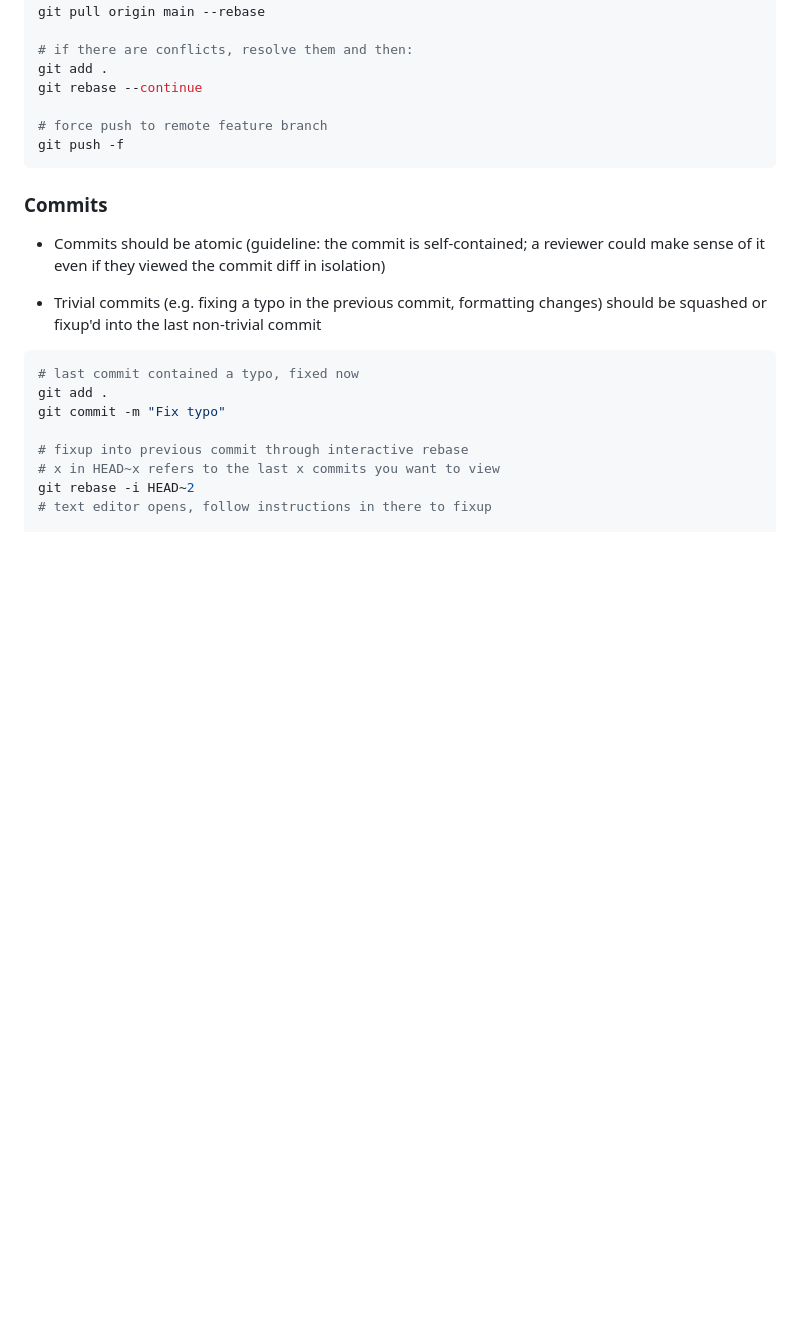
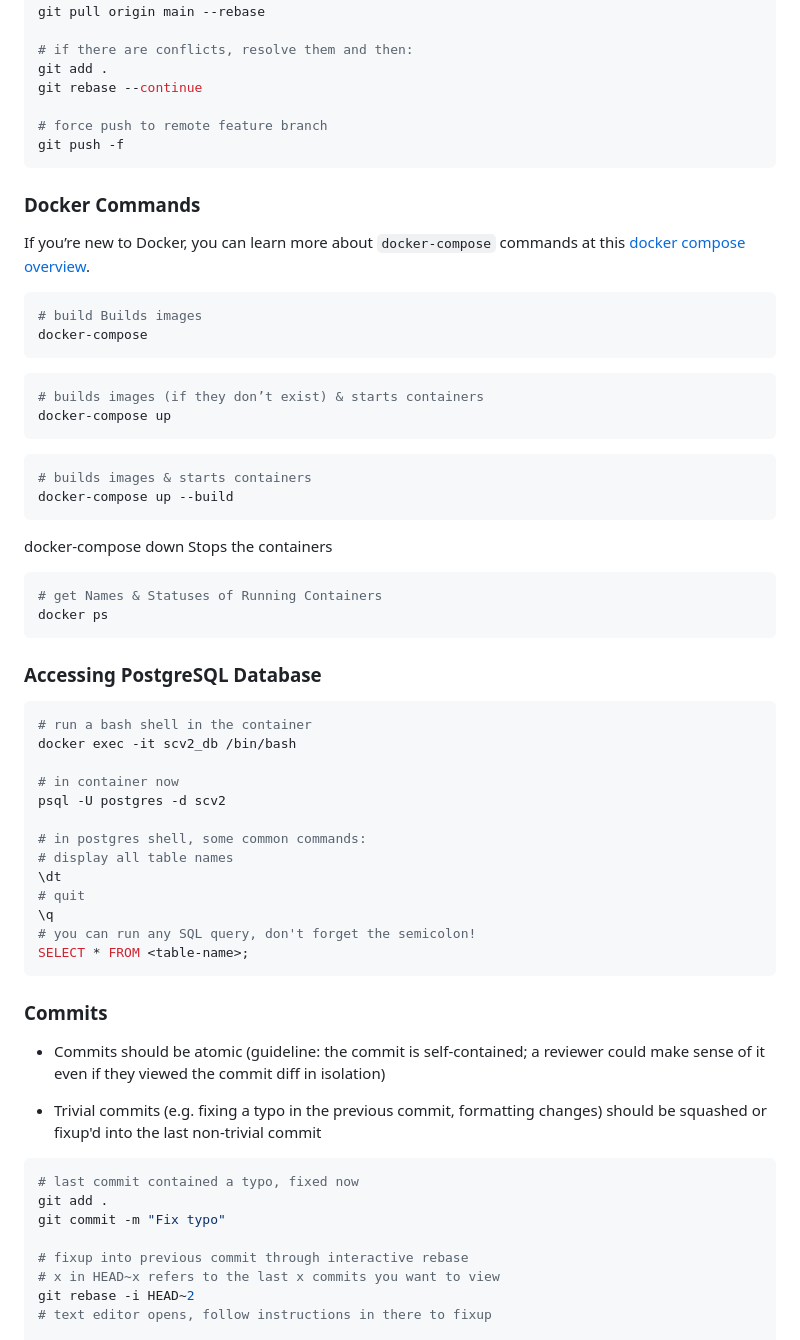
Before and after one commit to uwblueprint/sistema, a Markdown page: README.md, the part around the change. Rendered like a GitHub page; blank space fills up the shorter version.

Commit message:
Add docker help to README

````diff
--- a/README.md
+++ b/README.md
@@ -70,6 +70,51 @@ git rebase --continue
 git push -f
 ```
 
+### Docker Commands
+
+If you’re new to Docker, you can learn more about `docker-compose` commands at
+this [docker compose overview](https://docs.docker.com/compose/reference/).
+
+```bash
+# build Builds images
+docker-compose
+```
+
+``` bash
+# builds images (if they don’t exist) & starts containers
+docker-compose up
+```
+
+``` bash
+# builds images & starts containers
+docker-compose up --build
+```
+
+docker-compose down Stops the containers
+
+```bash
+# get Names & Statuses of Running Containers
+docker ps
+```
+
+### Accessing PostgreSQL Database
+
+```bash
+# run a bash shell in the container
+docker exec -it scv2_db /bin/bash
+
+# in container now
+psql -U postgres -d scv2
+
+# in postgres shell, some common commands:
+# display all table names
+\dt
+# quit
+\q
+# you can run any SQL query, don't forget the semicolon!
+SELECT * FROM <table-name>;
+```
+
 ### Commits
 
 - Commits should be atomic (guideline: the commit is self-contained; a reviewer could make sense of it even if they viewed the commit diff in isolation)
````
